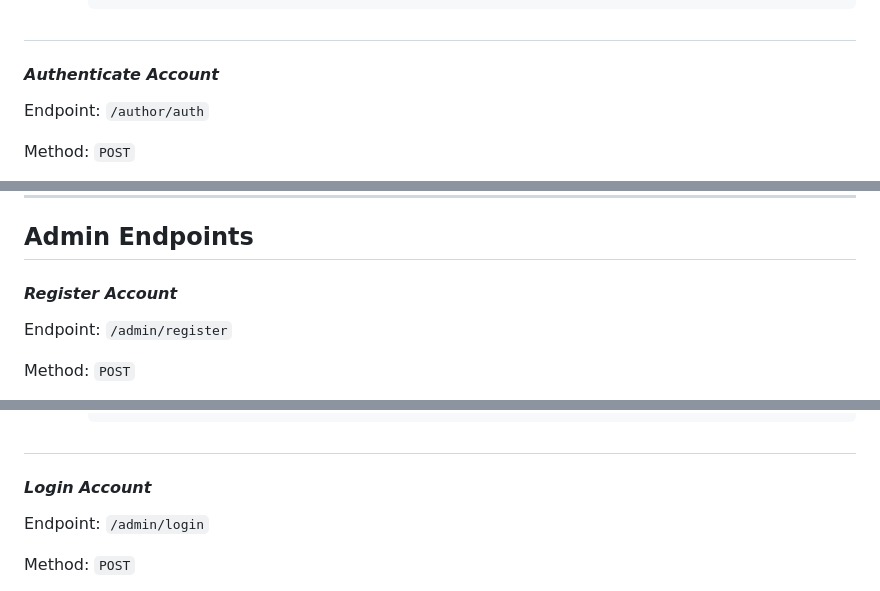
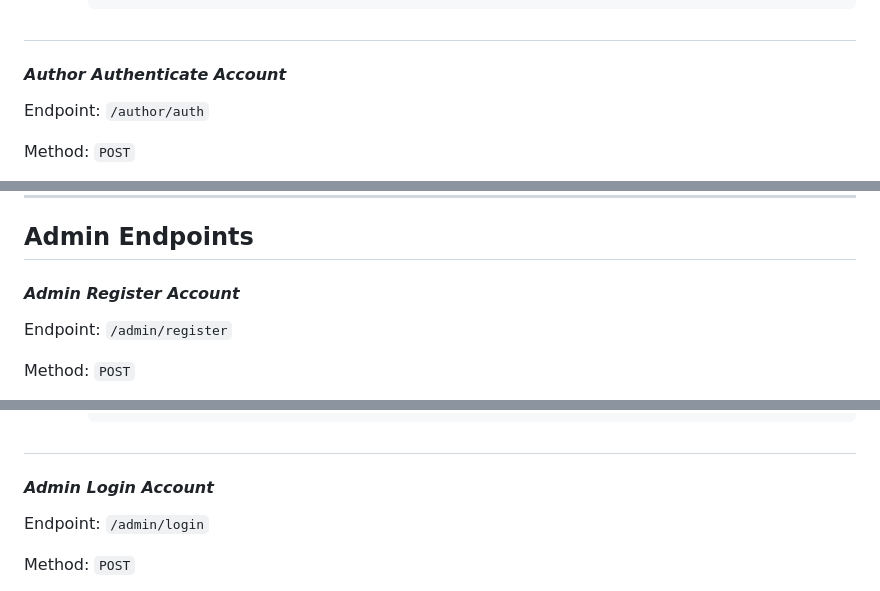
Before and after one commit to brianwithd/libraryAPI, a Markdown page: README.md, 3 parts joined by grey strips. GitHub-like rendering.

````diff
--- a/README.md
+++ b/README.md
@@ -142,7 +143,7 @@ Authenticates an author by validating the provided username and password. If val
           ```
 #
 
-#### *Authenticate Account*
+#### *Author Authenticate Account*
 
 Endpoint: `/author/auth`
 
@@ -409,7 +410,7 @@ Authorization: Requires a valid JWT in the `Authorization` header or `admin_toke
 ---
 ## **Admin Endpoints**
 
-#### *Register Account*
+#### *Admin Register Account*
 
 Endpoint: `/admin/register`
 
@@ -443,7 +444,7 @@ Allows a new admin to register by providing a unique username and password. The
           ```
 #
 
-#### *Login Account*
+#### *Admin Login Account*
 
 Endpoint: `/admin/login`
 
````
Also changed, not shown: other parts of README.md (+17 -16 lines).
